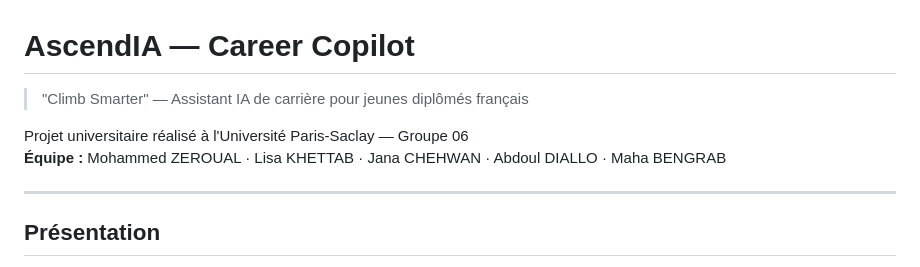
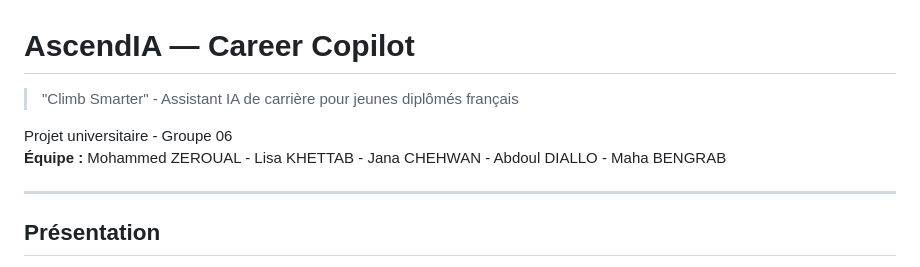
Before and after one commit to abdoul0999/Gestion-de-projet, a Markdown page: README.md, the part around the change. Drawn GitHub-style.

Commit message:
Update README formatting and team member separators

```diff
--- a/README.md
+++ b/README.md
@@ -1,9 +1,9 @@
 # AscendIA — Career Copilot
 
-> "Climb Smarter" — Assistant IA de carrière pour jeunes diplômés français
+> "Climb Smarter" - Assistant IA de carrière pour jeunes diplômés français
 
-Projet universitaire réalisé à l'Université Paris-Saclay — Groupe 06
-**Équipe :** Mohammed ZEROUAL · Lisa KHETTAB · Jana CHEHWAN · Abdoul DIALLO · Maha BENGRAB
+Projet universitaire - Groupe 06
+**Équipe :** Mohammed ZEROUAL - Lisa KHETTAB - Jana CHEHWAN - Abdoul DIALLO - Maha BENGRAB
 
 ---
 
```
